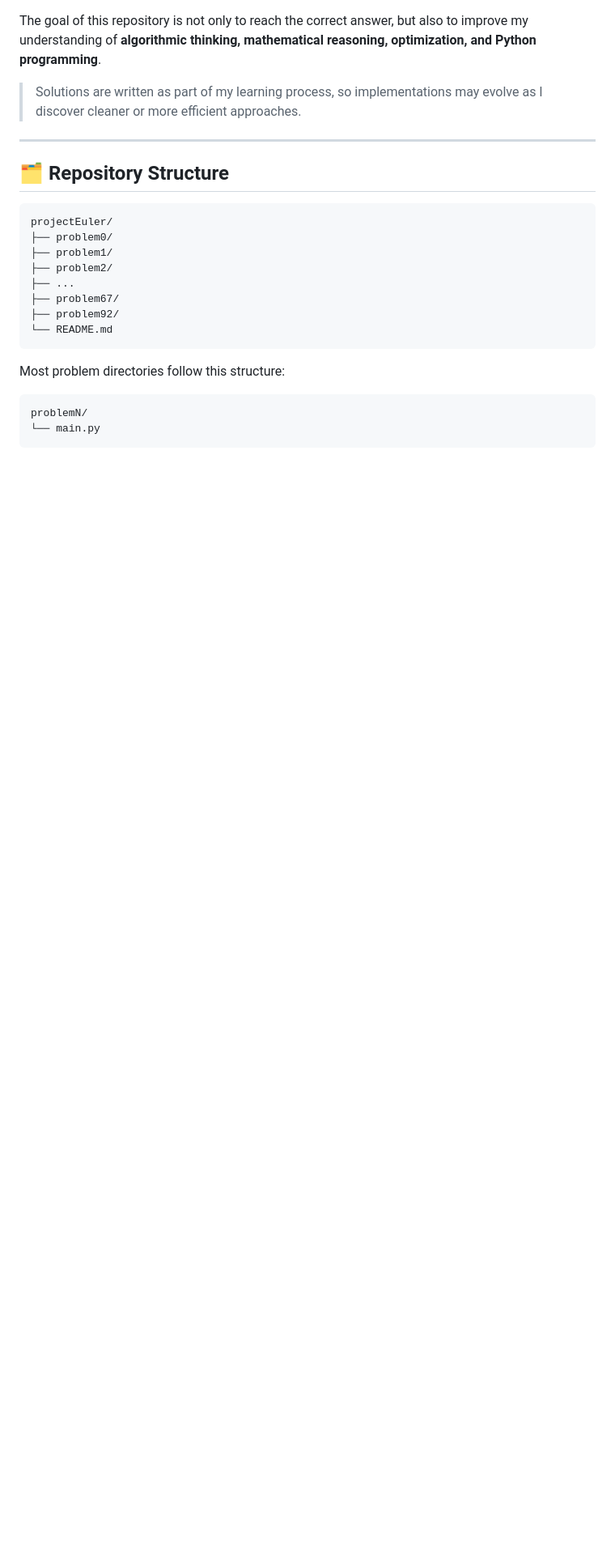
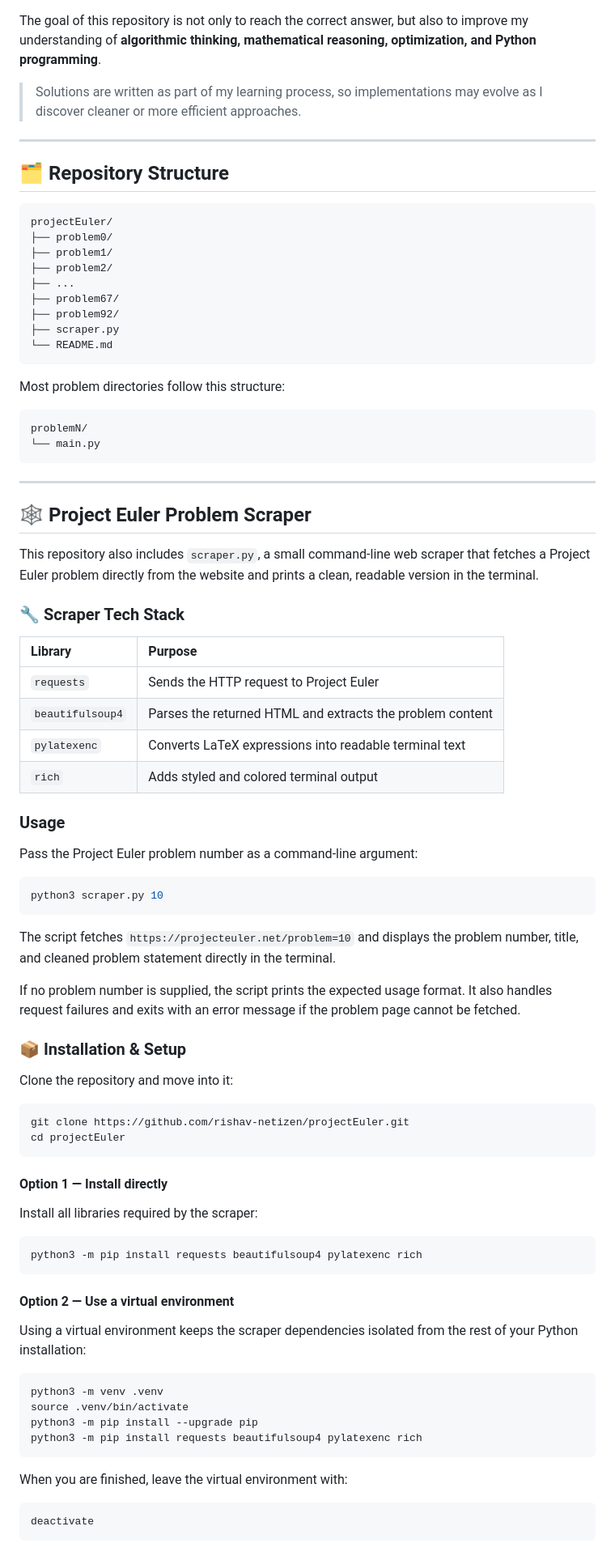
Before and after one commit to rishav-netizen/Project-Euler, a Markdown page: README.md, the part around one of its changes. Shown at 81% size. GitHub-like rendering; blank space fills up the shorter version.

Commit message:
changes done to the readme file

````diff
--- a/README.md
+++ b/README.md
@@ -35,6 +45,7 @@ projectEuler/
 ├── ...
 ├── problem67/
 ├── problem92/
+├── scraper.py
 └── README.md
 ```
 
@@ -44,3 +55,65 @@ Most problem directories follow this structure:
 problemN/
 └── main.py
 ```
+
+---
+
+## 🕸️ Project Euler Problem Scraper
+
+This repository also includes `scraper.py`, a small command-line web scraper that fetches a Project Euler problem directly from the website and prints a clean, readable version in the terminal.
+
+### 🔧 Scraper Tech Stack
+
+| Library | Purpose |
+| :--- | :--- |
+| `requests` | Sends the HTTP request to Project Euler |
+| `beautifulsoup4` | Parses the returned HTML and extracts the problem content |
+| `pylatexenc` | Converts LaTeX expressions into readable terminal text |
+| `rich` | Adds styled and colored terminal output |
+
+### Usage
+
+Pass the Project Euler problem number as a command-line argument:
+
+```bash
+python3 scraper.py 10
+```
+
+The script fetches `https://projecteuler.net/problem=10` and displays the problem number, title, and cleaned problem statement directly in the terminal.
+
+If no problem number is supplied, the script prints the expected usage format. It also handles request failures and exits with an error message if the problem page cannot be fetched.
+
+### 📦 Installation & Setup
+
+Clone the repository and move into it:
+
+```bash
+git clone https://github.com/rishav-netizen/projectEuler.git
+cd projectEuler
+```
+
+#### Option 1 — Install directly
+
+Install all libraries required by the scraper:
+
+```bash
+python3 -m pip install requests beautifulsoup4 pylatexenc rich
+```
+
+#### Option 2 — Use a virtual environment
+
+Using a virtual environment keeps the scraper dependencies isolated from the rest of your Python installation:
+
+```bash
+python3 -m venv .venv
+source .venv/bin/activate
+python3 -m pip install --upgrade pip
+python3 -m pip install requests beautifulsoup4 pylatexenc rich
+```
+
+When you are finished, leave the virtual environment with:
+
+```bash
+deactivate
+```
+
````
Also changed, not shown: other parts of README.md (+85 -3 lines).
